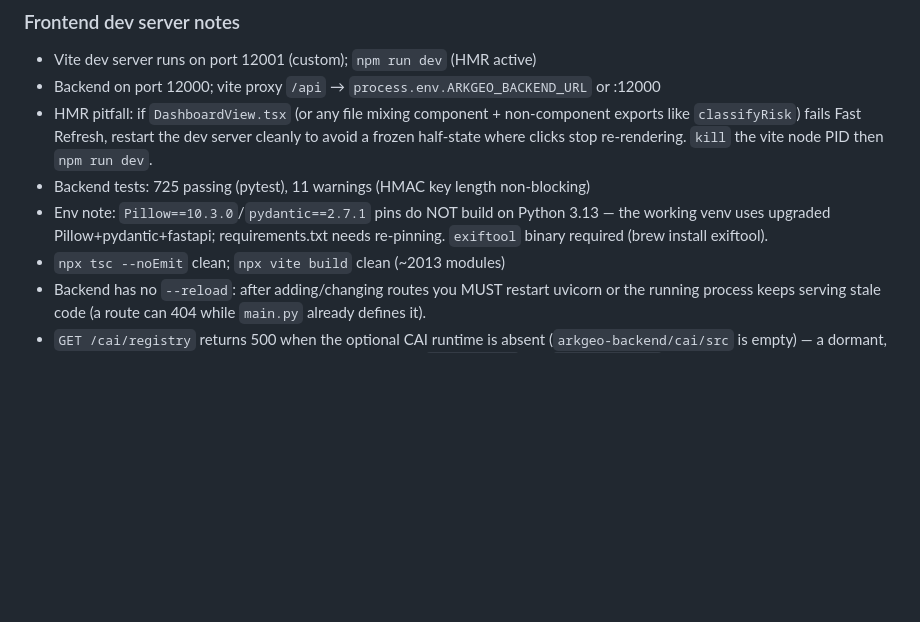
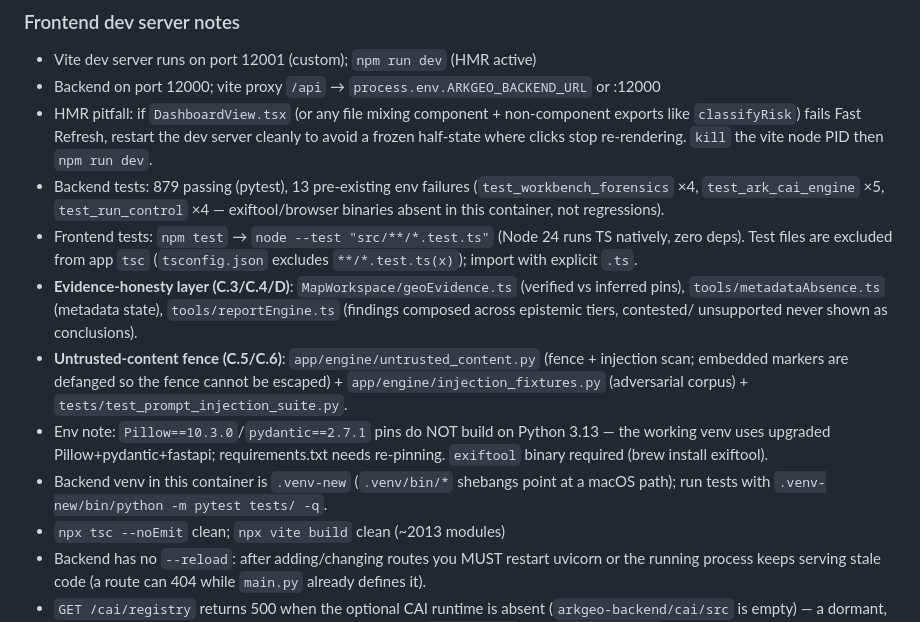
Before and after one commit to UncleT-cyber/Ark-Geo, a Markdown page: AGENTS.md, the part around the change. GitHub-like rendering; blank space fills up the shorter version.

Commit message:
docs(agents): record C.3-C.6 evidence-honesty + fence hardening
Update the repository knowledge base with the evidence-honesty layer
(geoEvidence/metadataAbsence/reportEngine), the hardened untrusted-content
fence plus injection corpus, current backend/frontend test counts, the
frontend node --test setup, and the .venv-new runner for this container.

```diff
--- a/AGENTS.md
+++ b/AGENTS.md
@@ -241,10 +241,25 @@ contains every tool required to complete that investigation.
 - Vite dev server runs on port 12001 (custom); `npm run dev` (HMR active)
 - Backend on port 12000; vite proxy `/api` → `process.env.ARKGEO_BACKEND_URL` or :12000
 - HMR pitfall: if `DashboardView.tsx` (or any file mixing component + non-component exports like `classifyRisk`) fails Fast Refresh, restart the dev server cleanly to avoid a frozen half-state where clicks stop re-rendering. `kill` the vite node PID then `npm run dev`.
-- Backend tests: 725 passing (pytest), 11 warnings (HMAC key length non-blocking)
+- Backend tests: 879 passing (pytest), 13 pre-existing env failures
+  (`test_workbench_forensics` ×4, `test_ark_cai_engine` ×5, `test_run_control`
+  ×4 — exiftool/browser binaries absent in this container, not regressions).
+- Frontend tests: `npm test` → `node --test "src/**/*.test.ts"` (Node 24 runs TS
+  natively, zero deps). Test files are excluded from app `tsc`
+  (`tsconfig.json` excludes `**/*.test.ts(x)`); import with explicit `.ts`.
+- **Evidence-honesty layer (C.3/C.4/D)**: `MapWorkspace/geoEvidence.ts`
+  (verified vs inferred pins), `tools/metadataAbsence.ts` (metadata state),
+  `tools/reportEngine.ts` (findings composed across epistemic tiers, contested/
+  unsupported never shown as conclusions).
+- **Untrusted-content fence (C.5/C.6)**: `app/engine/untrusted_content.py`
+  (fence + injection scan; embedded markers are defanged so the fence cannot be
+  escaped) + `app/engine/injection_fixtures.py` (adversarial corpus) +
+  `tests/test_prompt_injection_suite.py`.
 - Env note: `Pillow==10.3.0`/`pydantic==2.7.1` pins do NOT build on Python 3.13 —
   the working venv uses upgraded Pillow+pydantic+fastapi; requirements.txt needs
   re-pinning. `exiftool` binary required (brew install exiftool).
+- Backend venv in this container is `.venv-new` (`.venv/bin/*` shebangs point at
+  a macOS path); run tests with `.venv-new/bin/python -m pytest tests/ -q`.
 - `npx tsc --noEmit` clean; `npx vite build` clean (~2013 modules)
 - Backend has no `--reload`: after adding/changing routes you MUST restart uvicorn or the running process keeps serving stale code (a route can 404 while `main.py` already defines it).
 - `GET /cai/registry` returns 500 when the optional CAI runtime is absent (`arkgeo-backend/cai/src` is empty) — a dormant, optional-feature endpoint, not a Milestone B regression. `/cai/models` and `/cai/sessions` work without it.
```
